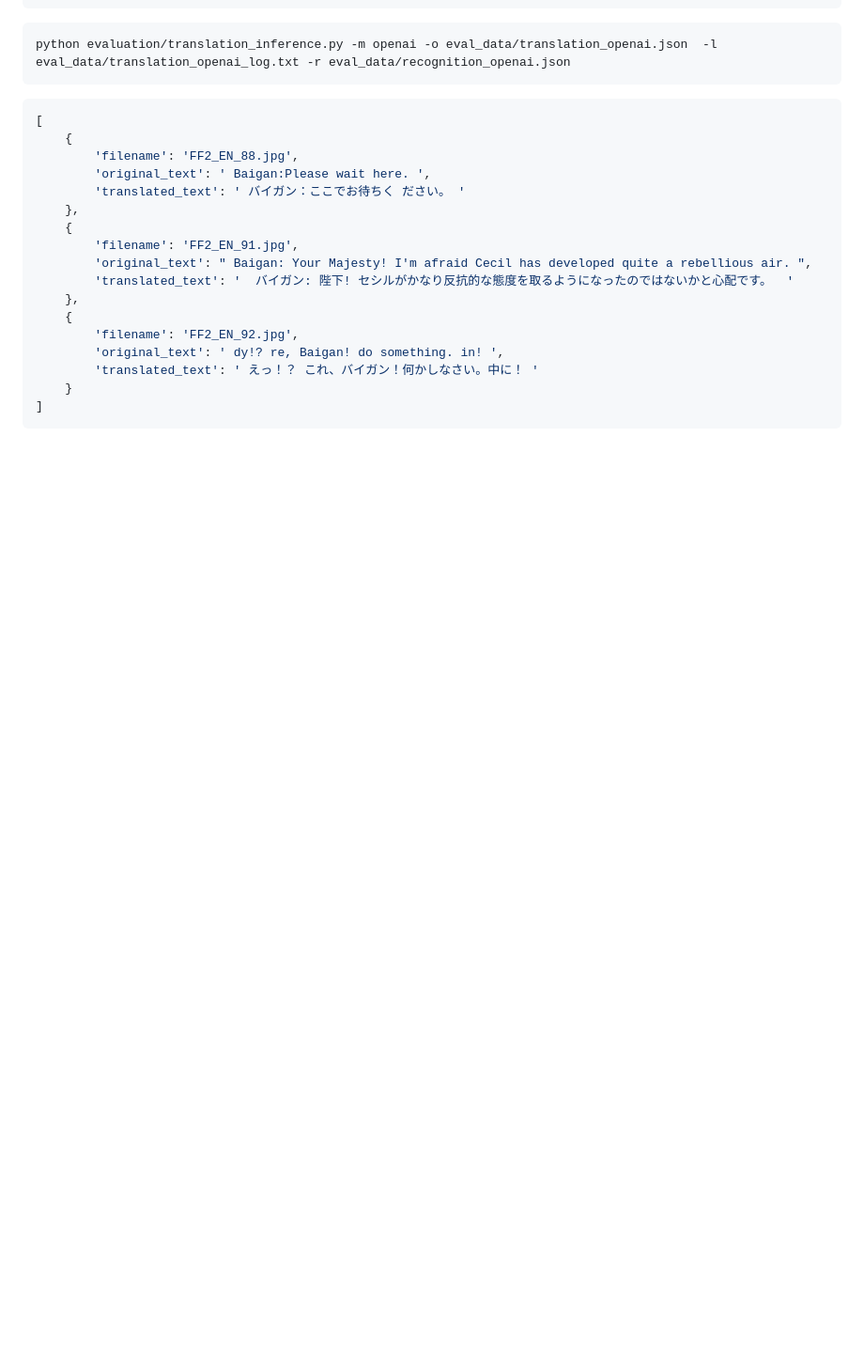
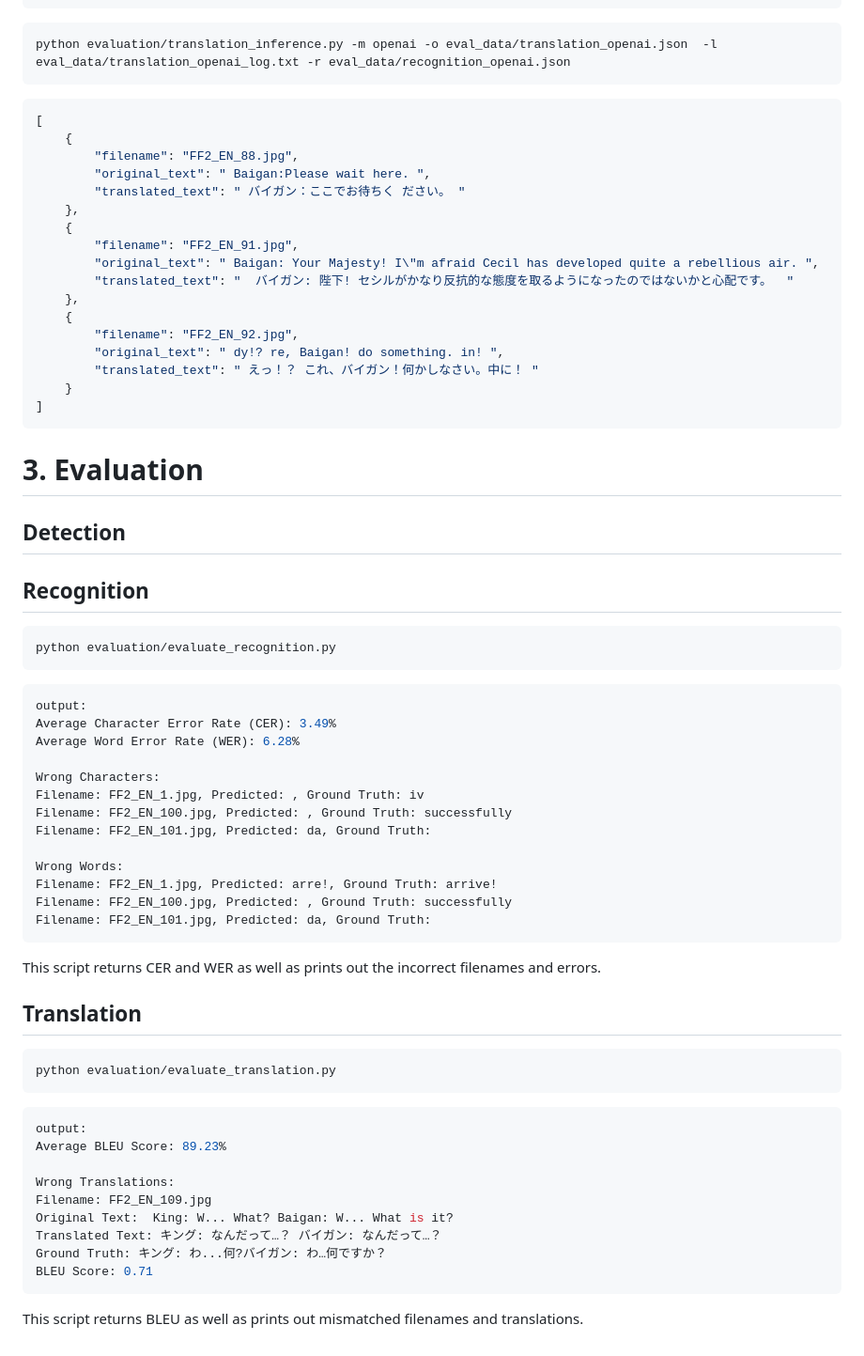
Before and after one commit to VoxlyHq/retro_voice, a Markdown page: evaluation/README_evaluation.md, the part around the change. Shown at 94% size. Drawn GitHub-style; blank space fills up the shorter version.

Commit message:
Updated README for evaluation scripts.

````diff
--- a/evaluation/README_evaluation.md
+++ b/evaluation/README_evaluation.md
@@ -204,19 +204,63 @@ python evaluation/translation_inference.py -m openai -o eval_data/translation_op
 ```json
 [
     {
-        'filename': 'FF2_EN_88.jpg',
-        'original_text': ' Baigan:Please wait here. ',
-        'translated_text': ' バイガン：ここでお待ちく ださい。 '
+        "filename": "FF2_EN_88.jpg",
+        "original_text": " Baigan:Please wait here. ",
+        "translated_text": " バイガン：ここでお待ちく ださい。 "
     },
     {
-        'filename': 'FF2_EN_91.jpg',
-        'original_text': " Baigan: Your Majesty! I'm afraid Cecil has developed quite a rebellious air. ",
-        'translated_text': '  バイガン: 陛下! セシルがかなり反抗的な態度を取るようになったのではないかと心配です。  '
+        "filename": "FF2_EN_91.jpg",
+        "original_text": " Baigan: Your Majesty! I\"m afraid Cecil has developed quite a rebellious air. ",
+        "translated_text": "  バイガン: 陛下! セシルがかなり反抗的な態度を取るようになったのではないかと心配です。  "
     },
     {
-        'filename': 'FF2_EN_92.jpg',
-        'original_text': ' dy!? re, Baigan! do something. in! ',
-        'translated_text': ' えっ！？ これ、バイガン！何かしなさい。中に！ '
+        "filename": "FF2_EN_92.jpg",
+        "original_text": " dy!? re, Baigan! do something. in! ",
+        "translated_text": " えっ！？ これ、バイガン！何かしなさい。中に！ "
     }
 ]
 ```
+
+
+# 3. Evaluation
+
+## Detection
+
+
+## Recognition
+```shell
+python evaluation/evaluate_recognition.py
+```
+```shell
+output:
+Average Character Error Rate (CER): 3.49%
+Average Word Error Rate (WER): 6.28%
+
+Wrong Characters:
+Filename: FF2_EN_1.jpg, Predicted: , Ground Truth: iv
+Filename: FF2_EN_100.jpg, Predicted: , Ground Truth: successfully
+Filename: FF2_EN_101.jpg, Predicted: da, Ground Truth:
+
+Wrong Words:
+Filename: FF2_EN_1.jpg, Predicted: arre!, Ground Truth: arrive!
+Filename: FF2_EN_100.jpg, Predicted: , Ground Truth: successfully
+Filename: FF2_EN_101.jpg, Predicted: da, Ground Truth:
+```
+This script returns CER and WER as well as prints out the incorrect filenames and errors.
+
+## Translation
+```shell
+python evaluation/evaluate_translation.py
+```
+```shell
+output:
+Average BLEU Score: 89.23%
+
+Wrong Translations:
+Filename: FF2_EN_109.jpg
+Original Text:  King: W... What? Baigan: W... What is it?
+Translated Text: キング: なんだって…？ バイガン: なんだって…？
+Ground Truth: キング: わ...何?バイガン: わ…何ですか？
+BLEU Score: 0.71
+```
+This script returns BLEU as well as prints out mismatched filenames and translations.
````
